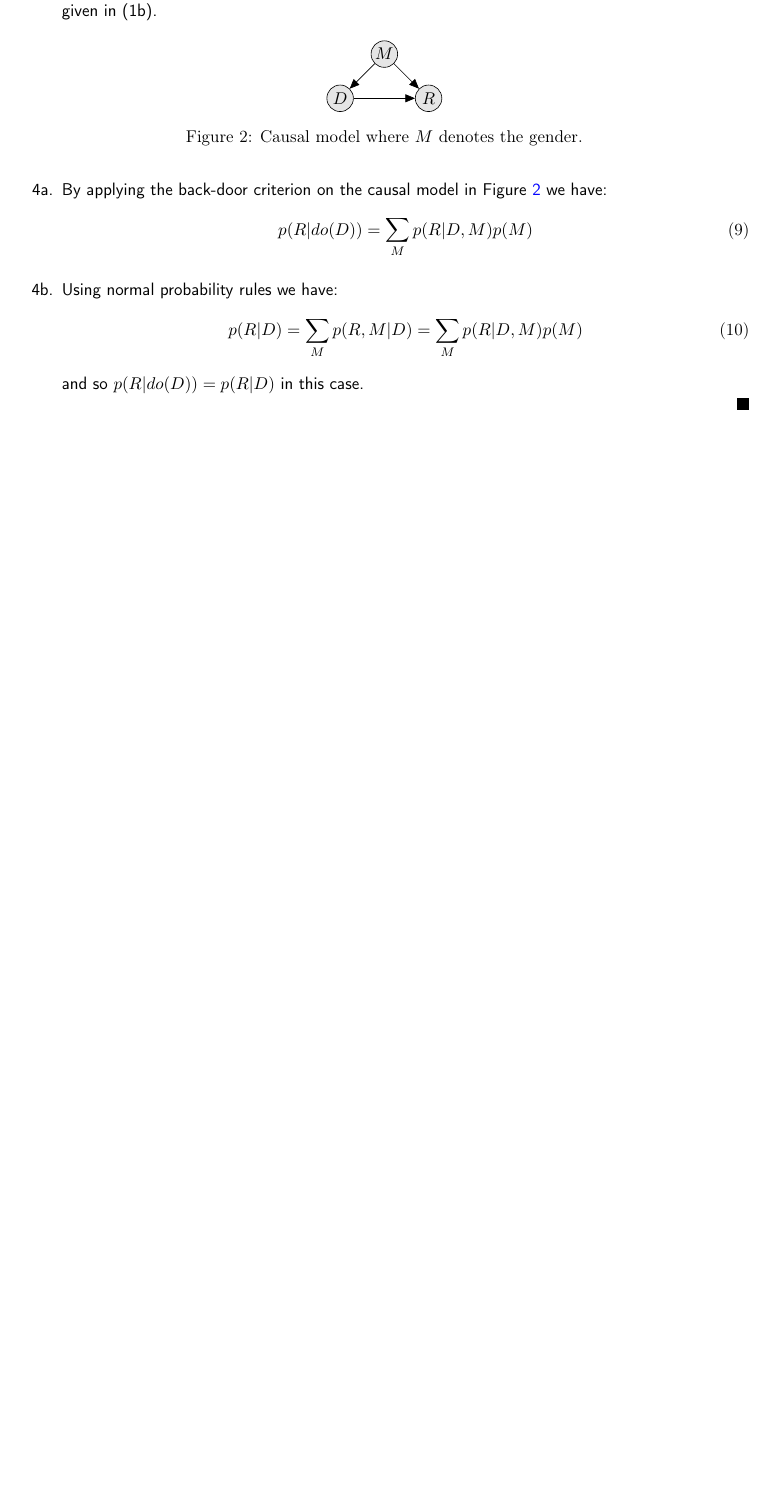
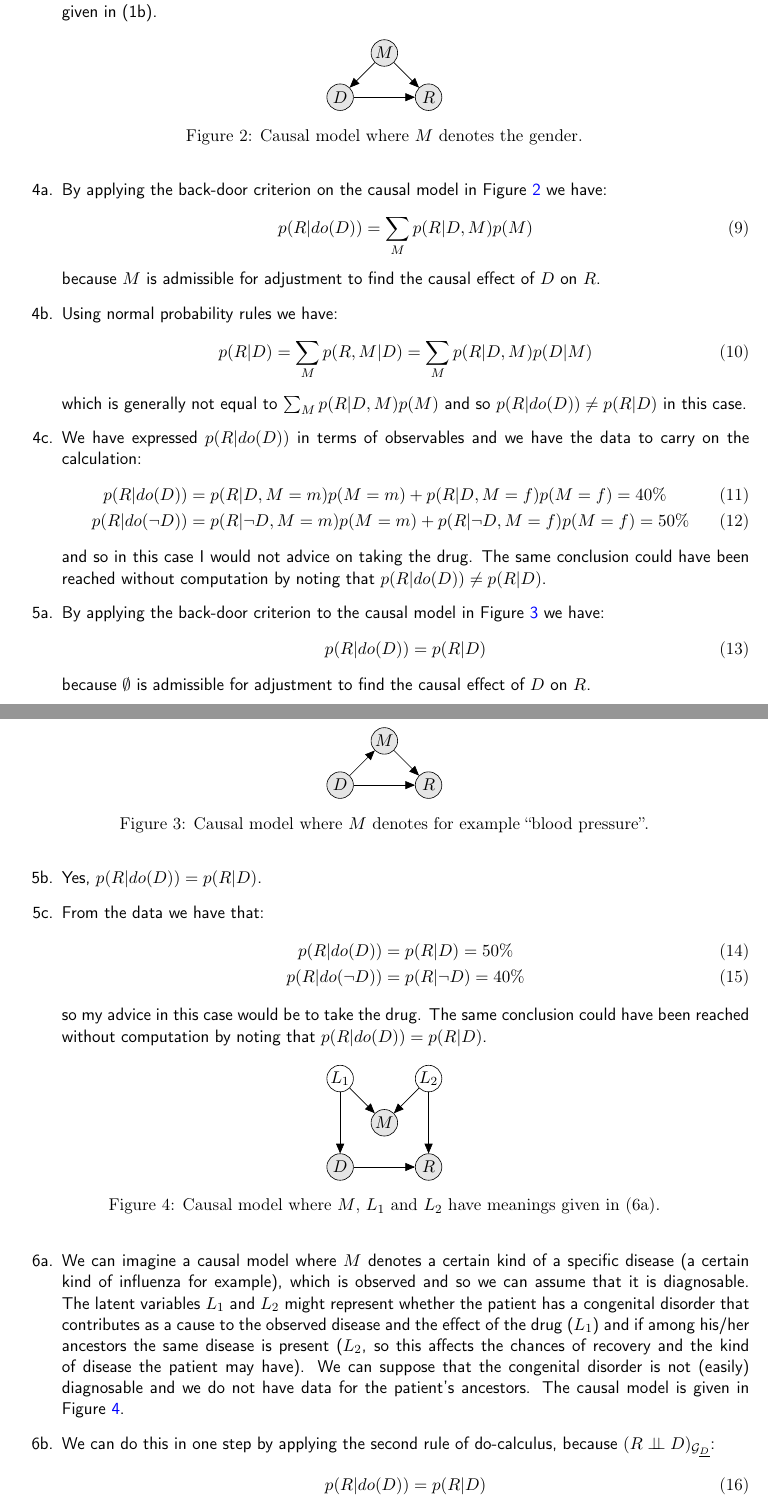
Before and after one commit to Vasileios-Charatsidis/machine-learning-2, a LaTeX problem sheet (hw6/hw6-sol.tex): part of page 2 of 2 before the commit and two parts of pages 2 and 3 of 4 after it, the two joined at a grey line, cut so that both start at the same text, the shorter picture padded with empty space. Compiled offline with pdfLaTeX.

Commit message:
completed [hw6]

```diff
--- a/hw6/hw6-sol.tex
+++ b/hw6/hw6-sol.tex
@@ -91,7 +94,7 @@
 		\item[3.] With hindsight I would not advice a patient with unknown gender to
 			take the drug because for both genders the recovery rate does not support
 			it. This is in contradiction with the conclusion given in (1b).
-		\begin{figure}[H]
+		\begin{figure}[h]
 			\centering
 			\begin{tikzpicture}
 				\node[obs] (M) at (0,0) {$M$};
@@ -109,8 +112,78 @@
 			\begin{align}
 				p(R|do(D)) &= \sum_M p(R|D,M)p(M)
 			\end{align}
+			because $M$ is admissible for adjustment to find the causal effect of $D$ on $R$.
 		\item[4b.] Using normal probability rules we have:
 			\begin{align}
-				p(R|D) &= \sum_M p(R,M|D) = \sum_M p(R|D,M)p(M)
+				p(R|D) &= \sum_M p(R,M|D) = \sum_M p(R|D,M)p(D|M)
 			\end{align}
-			and so $p(R|do(D)) = p(R|D)$ in this case.
+			which is generally not equal to $\sum_Mp(R|D,M)p(M)$ and so
+			$p(R|do(D)) \neq p(R|D)$ in this case.
+		\item[4c.] We have expressed $p(R|do(D))$ in terms of observables and we
+			have the data to carry on the calculation:
+			\begin{align}
+				p(R|do(D)) &= p(R|D,M=m)p(M=m) + p(R|D,M=f)p(M=f) = 40\% \\
+				p(R|do(\neg D)) &= p(R|\neg D,M=m)p(M=m) + p(R|\neg D,M=f)p(M=f) = 50\%
+			\end{align}
+			and so in this case I would not advice on taking the drug. The same
+			conclusion could have been reached without computation by noting that
+			$p(R|do(D)) \neq p(R|D)$.
+		\begin{figure}[h]
+			\centering
+			\begin{tikzpicture}
+				\node[obs] (M) at (0,0) {$M$};
+				\node[obs] (D) at (-1,-1) {$D$};
+				\node[obs] (R) at(1,-1) {$R$};
+				\draw[->] (D) -- (M);
+				\draw[->] (M) -- (R);
+				\draw[->] (D) -- (R);
+			\end{tikzpicture}
+			\caption{Causal model where $M$ denotes for example ``blood pressure''.}
+			\label{fig:p3ii}
+		\end{figure}
+		\item[5a.] By applying the back-door criterion to the causal model in Figure
+			\ref{fig:p3ii} we have:
+			\begin{align}
+				p(R|do(D)) &= p(R|D)
+			\end{align}
+			because $\emptyset$ is admissible for adjustment to find the causal effect of $D$ on $R$.
+		\item[5b.] Yes, $p(R|do(D)) = p(R|D)$.
+		\item[5c.] From the data we have that:
+			\begin{align}
+				p(R|do(D)) &= p(R|D) = 50\% \\
+				p(R|do(\neg D)) &= p(R|\neg D) = 40\%
+			\end{align}
+			so my advice in this case would be to take the drug. The same conclusion
+			could have been reached without computation by noting that $p(R|do(D)) = p(R|D)$.
+		\begin{figure}[h]
+			\centering
+			\begin{tikzpicture}
+				\node[obs] (M) at (0,0) {$M$};
+				\node[obs] (D) at (-1,-1) {$D$};
+				\node[obs] (R) at(1,-1) {$R$};
+				\node[nObs] (L1) at (-1,1) {$L_1$};
+				\node[nObs] (L2) at (1,1) {$L_2$};
+				\draw[->] (D) -- (R);
+				\draw[->] (L1) -- (D);
+				\draw[->] (L2) -- (R);
+				\draw[->] (L1) -- (M);
+				\draw[->] (L2) -- (M);
+			\end{tikzpicture}
+			\caption{Causal model where $M$, $L_1$ and $L_2$ have meanings given in (6a).}
+			\label{fig:p3iii}
+		\end{figure}
+		\item[6a.] We can imagine a causal model where $M$ denotes a certain kind of
+			a specific disease (a certain kind of influenza for example), which is
+			observed and so we can assume that it is diagnosable. The latent variables
+			$L_1$ and $L_2$ might represent whether the patient has a congenital
+			disorder that contributes as a cause to the observed disease and the effect
+			of the drug ($L_1$) and if among his/her ancestors the same disease is
+			present ($L_2$, so this affects the chances of recovery and the kind of
+			disease the patient may have). We can suppose that the congenital disorder is not
+			(easily) diagnosable and we do not have data for the patient's ancestors.
+			The causal model is given in Figure \ref{fig:p3iii}.
+		\item[6b.] We can do this in one step by applying the second rule of
+			do-calculus, because $(R \ci D)_{\mathcal{G}_{\underline{D}}}$:
+			\begin{align}
+				p(R|do(D)) &= p(R|D)
+			\end{align}
@@ -119,0 +196 @@
+\newpage
```
Also changed, not shown: hw6/hw6-sol.pdf, hw6/hw6-sol.tex (55 more changed lines).
